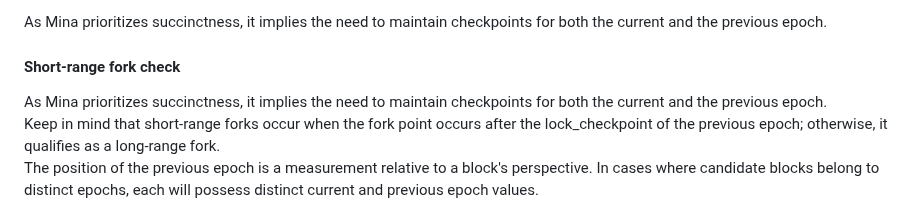
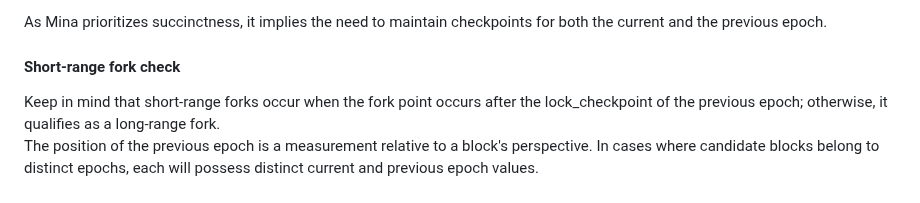
Before and after one commit to lambdaclass/mina_bridge, a Markdown page: README.md, the part around the change. Drawn GitHub-style.

Commit message:
Double sentences fixed.

```diff
--- a/README.md
+++ b/README.md
@@ -413,7 +413,6 @@ As Mina prioritizes succinctness, it implies the need to maintain checkpoints fo
 
 
 #### Short-range fork check
-As Mina prioritizes succinctness, it implies the need to maintain checkpoints for both the current and the previous epoch.
 Keep in mind that short-range forks occur when the fork point occurs after the lock_checkpoint of the previous epoch; otherwise, it qualifies as a long-range fork.
 The position of the previous epoch is a measurement relative to a block's perspective. In cases where candidate blocks belong to distinct epochs, each will possess distinct current and previous epoch values.
 Alternatively, if the blocks belong to the same epoch, they will both reference the identical previous epoch. Thus we can simply check whether the blocks have the same lock_checkpoint in their previous epoch data.
```
